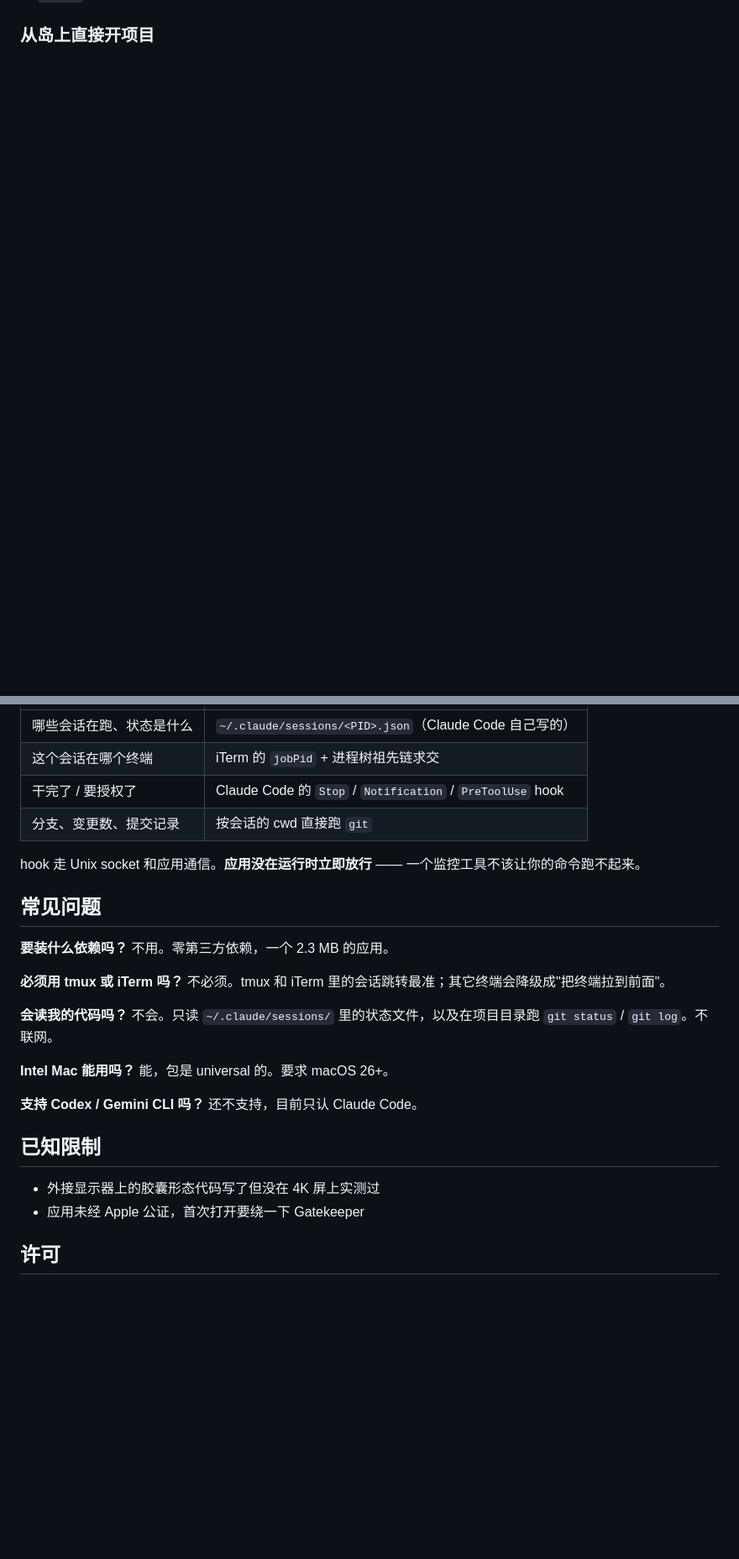
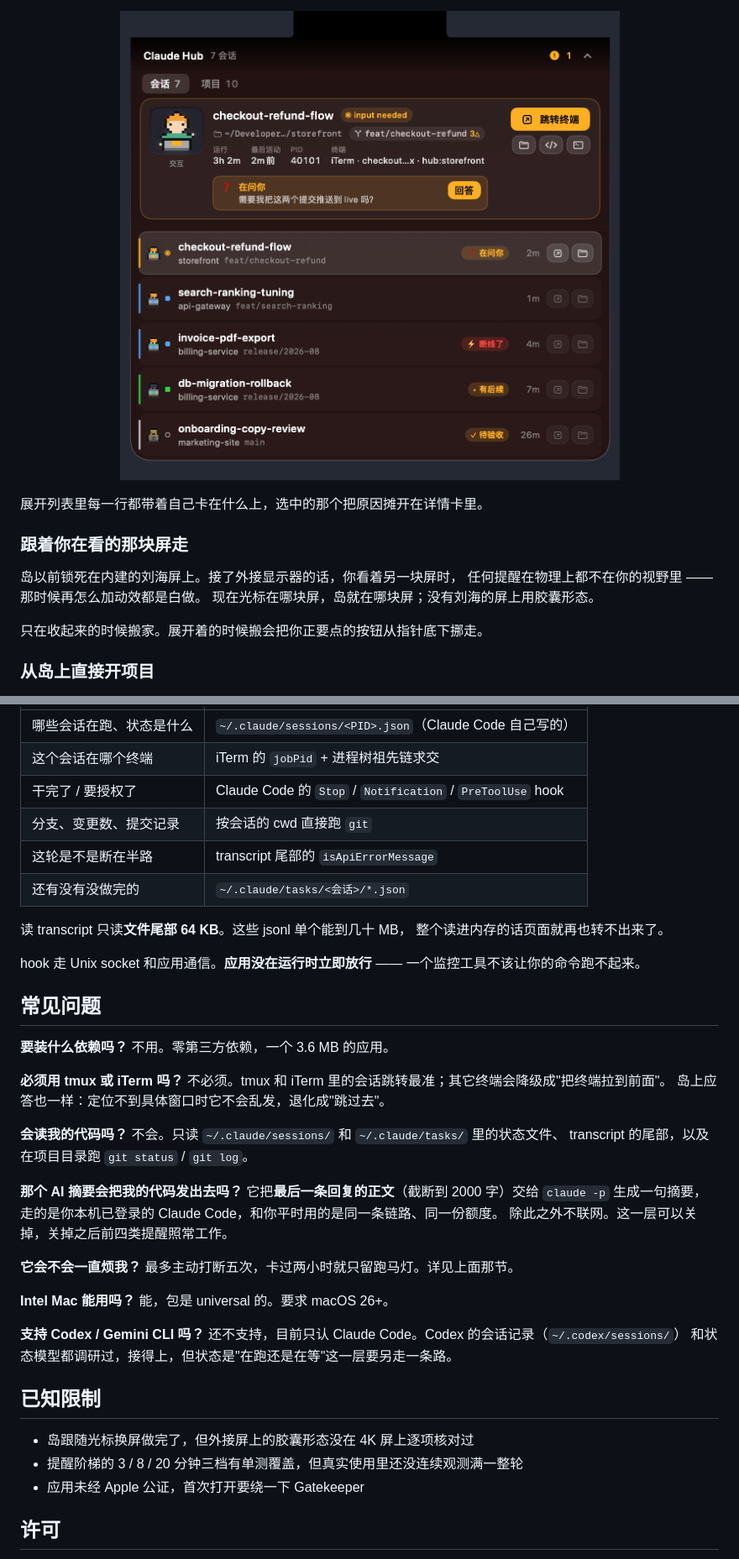
Before and after one commit to gulugulu-cn/vibe-foreman, a Markdown page: README.md, 2 parts joined by grey strips. Shown at 84% size. Rendered like a GitHub page; pictures changed too: docs/screenshots/07-stall-detail.png (added); blank space fills up the shorter version.

```diff
--- a/README.md
+++ b/README.md
@@ -48,3 +99,17 @@ tmux 会话和非 tmux 会话都覆盖。
+<p align="center">
+  <img src="docs/screenshots/07-stall-detail.png" width="620" alt="展开态里的滞留横幅和行内徽章">
+</p>
+
+展开列表里每一行都带着自己卡在什么上，选中的那个把原因摊开在详情卡里。
+
+### 跟着你在看的那块屏走
+
+岛以前锁死在内建的刘海屏上。接了外接显示器的话，你看着另一块屏时，
+任何提醒在物理上都不在你的视野里 —— 那时候再怎么加动效都是白做。
+现在光标在哪块屏，岛就在哪块屏；没有刘海的屏上用胶囊形态。
+
+只在收起来的时候搬家。展开着的时候搬会把你正要点的按钮从指针底下挪走。
+
 ### 从岛上直接开项目
 
 <img src="docs/screenshots/03-expanded-projects.png" width="560" alt="项目列表，可直接启动">
@@ -79,6 +144,11 @@ Claude Hub 只拦**不可逆**的那一档（`rm -rf /`、`git push --force` 到
 | 这个会话在哪个终端 | iTerm 的 `jobPid` + 进程树祖先链求交 |
 | 干完了 / 要授权了 | Claude Code 的 `Stop` / `Notification` / `PreToolUse` hook |
 | 分支、变更数、提交记录 | 按会话的 cwd 直接跑 `git` |
+| 这轮是不是断在半路 | transcript 尾部的 `isApiErrorMessage` |
+| 还有没有没做完的 | `~/.claude/tasks/<会话>/*.json` |
+
+读 transcript 只读**文件尾部 64 KB**。这些 jsonl 单个能到几十 MB，
+整个读进内存的话页面就再也转不出来了。
 
 hook 走 Unix socket 和应用通信。**应用没在运行时立即放行** ——
 一个监控工具不该让你的命令跑不起来。
@@ -86,24 +156,35 @@ hook 走 Unix socket 和应用通信。**应用没在运行时立即放行** —
 ## 常见问题
 
 **要装什么依赖吗？**
-不用。零第三方依赖，一个 2.3 MB 的应用。
+不用。零第三方依赖，一个 3.6 MB 的应用。
 
 **必须用 tmux 或 iTerm 吗？**
 不必须。tmux 和 iTerm 里的会话跳转最准；其它终端会降级成"把终端拉到前面"。
+岛上应答也一样：定位不到具体窗口时它不会乱发，退化成"跳过去"。
 
 **会读我的代码吗？**
-不会。只读 `~/.claude/sessions/` 里的状态文件，以及在项目目录跑 `git status` /
-`git log`。不联网。
+不会。只读 `~/.claude/sessions/` 和 `~/.claude/tasks/` 里的状态文件、
+transcript 的尾部，以及在项目目录跑 `git status` / `git log`。
+
+**那个 AI 摘要会把我的代码发出去吗？**
+它把**最后一条回复的正文**（截断到 2000 字）交给 `claude -p` 生成一句摘要，
+走的是你本机已登录的 Claude Code，和你平时用的是同一条链路、同一份额度。
+除此之外不联网。这一层可以关掉，关掉之后前四类提醒照常工作。
+
+**它会不会一直烦我？**
+最多主动打断五次，卡过两小时就只留跑马灯。详见上面那节。
 
 **Intel Mac 能用吗？**
 能，包是 universal 的。要求 macOS 26+。
 
 **支持 Codex / Gemini CLI 吗？**
-还不支持，目前只认 Claude Code。
+还不支持，目前只认 Claude Code。Codex 的会话记录（`~/.codex/sessions/`）
+和状态模型都调研过，接得上，但状态是"在跑还是在等"这一层要另走一条路。
 
 ## 已知限制
 
-- 外接显示器上的胶囊形态代码写了但没在 4K 屏上实测过
+- 岛跟随光标换屏做完了，但外接屏上的胶囊形态没在 4K 屏上逐项核对过
+- 提醒阶梯的 3 / 8 / 20 分钟三档有单测覆盖，但真实使用里还没连续观测满一整轮
 - 应用未经 Apple 公证，首次打开要绕一下 Gatekeeper
 
 ## 许可
```
Also changed, not shown: other parts of README.md (+53 -2 lines), docs/screenshots/05-nudge.png (added), docs/screenshots/06-answer.png (added), docs/screenshots/08-ticker.png (added).
